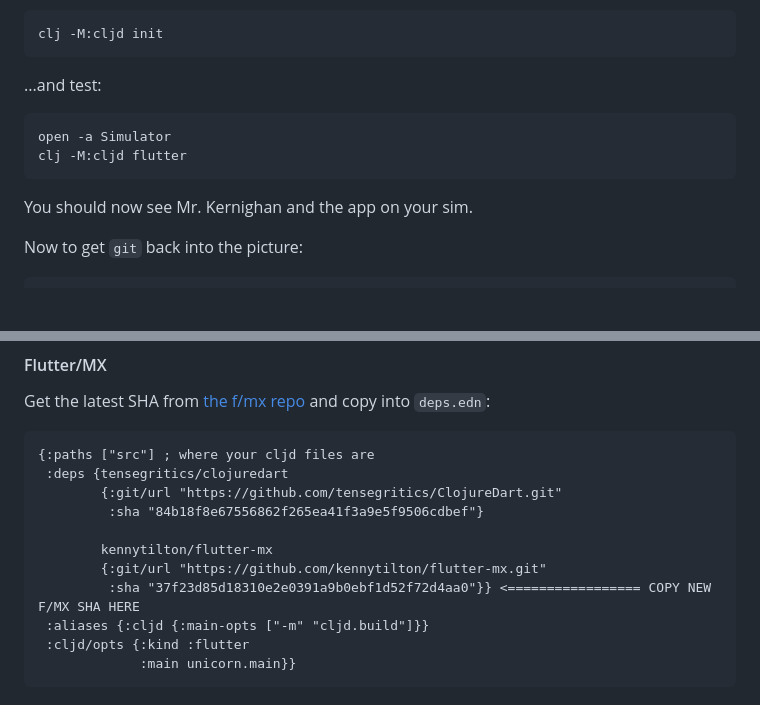
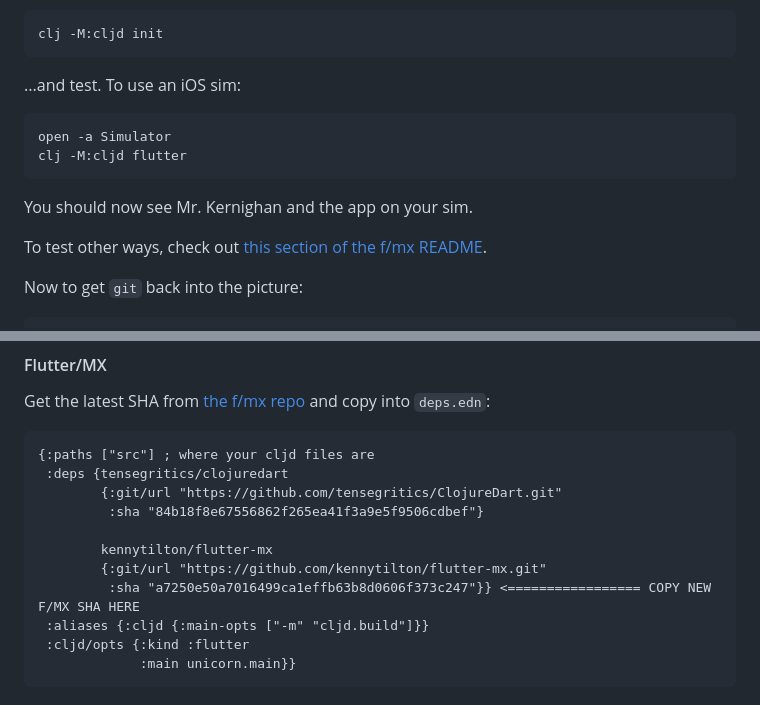
Before and after one commit to kennytilton/flutter-mx-starter, a Markdown page: README.md, 2 parts joined by grey strips. Drawn GitHub-style; blank space fills up the shorter version.

````diff
--- a/README.md
+++ b/README.md
@@ -38,12 +38,14 @@ When that ^^^ is done, initialize the project, BUT ignore the final instructions
 ```bash
 clj -M:cljd init
 ```
-...and  test:
+...and  test. To use an iOS sim:
 ```bash
 open -a Simulator
 clj -M:cljd flutter
 ```
 You should now see Mr. Kernighan and the app on your sim.
+
+To test other ways, check out [this section of the f/mx README](https://github.com/kennytilton/flutter-mx/blob/main/README.md#2-you-now-have-three-delightful-options).
 
 Now to get `git` back into the picture:
 ```bash
@@ -74,7 +76,7 @@ Get the latest SHA from [the f/mx repo](https://github.com/kennytilton/flutter-m
 
         kennytilton/flutter-mx
         {:git/url "https://github.com/kennytilton/flutter-mx.git"
-         :sha "37f23d85d18310e2e0391a9b0ebf1d52f72d4aa0"}} <================= COPY NEW F/MX SHA HERE
+         :sha "a7250e50a7016499ca1effb63b8d0606f373c247"}} <================= COPY NEW F/MX SHA HERE
  :aliases {:cljd {:main-opts ["-m" "cljd.build"]}}
  :cljd/opts {:kind :flutter
              :main unicorn.main}}
````
